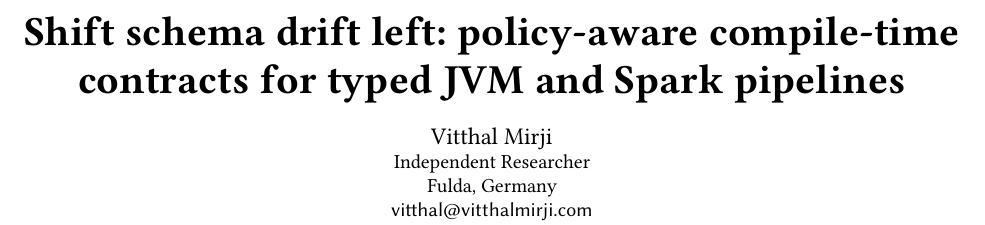
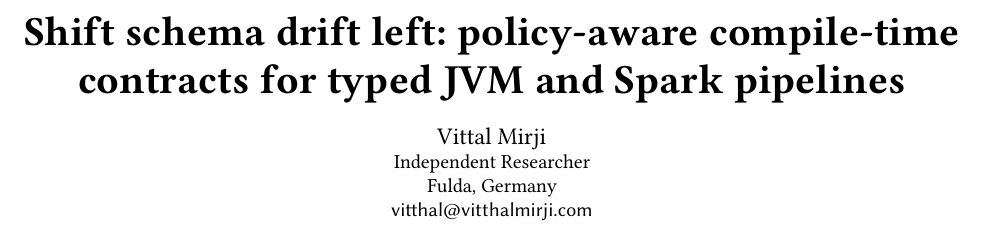
Before and after one commit to vim89/compile-time-data-contracts, a LaTeX paper (paper/main.tex): part of page 1 of 6, cut so that both start at the same text. Compiled offline with pdfLaTeX.

Commit message:
docs: fix legal author name

```diff
--- a/paper/main.tex
+++ b/paper/main.tex
@@ -15,7 +15,7 @@
 
 \title[Shift schema drift left]{Shift schema drift left: policy-aware compile-time contracts for typed JVM and Spark pipelines}
 
-\author{Vitthal Mirji}
+\author{Vittal Mirji}
 \affiliation{
   \institution{Independent Researcher}
   \city{Fulda}
```
Also changed, not shown: 2 other files.
